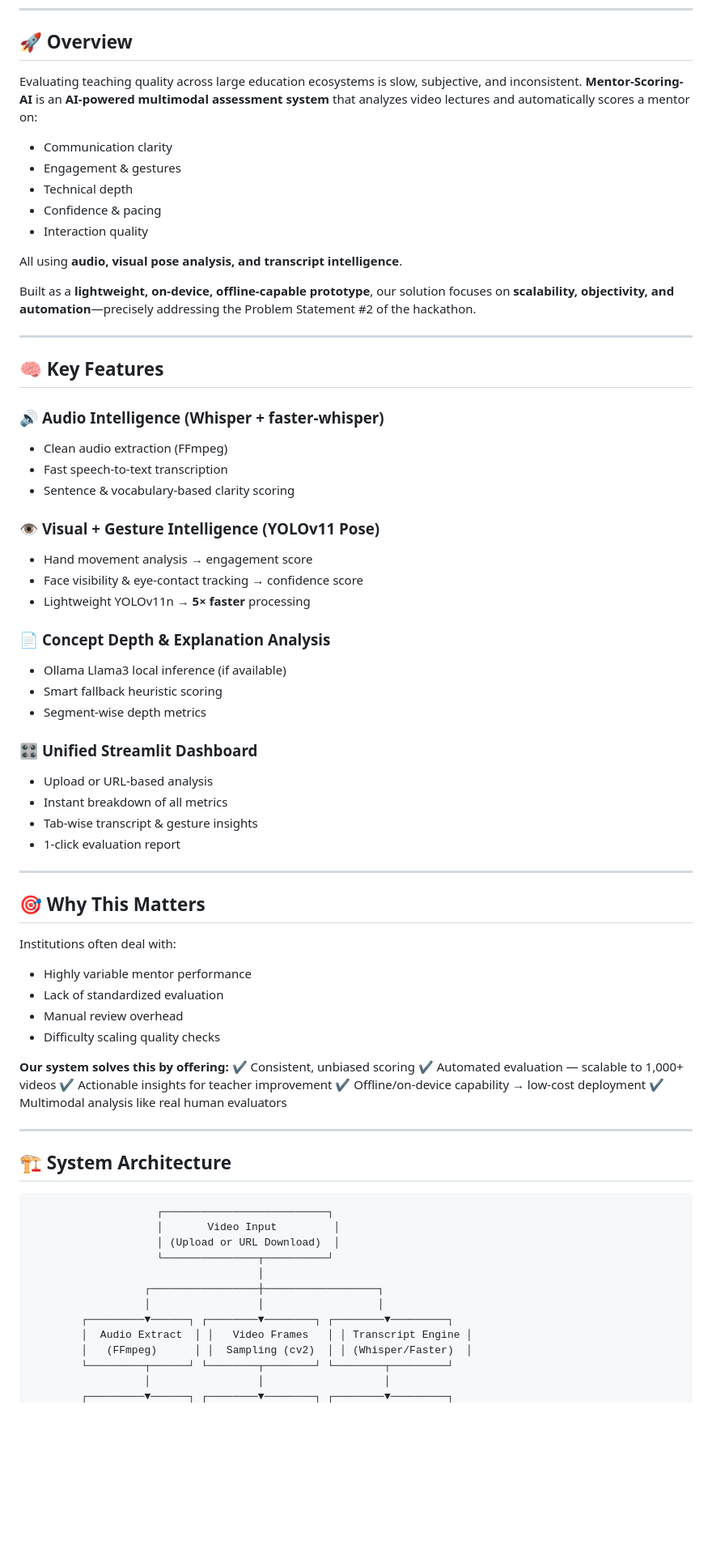
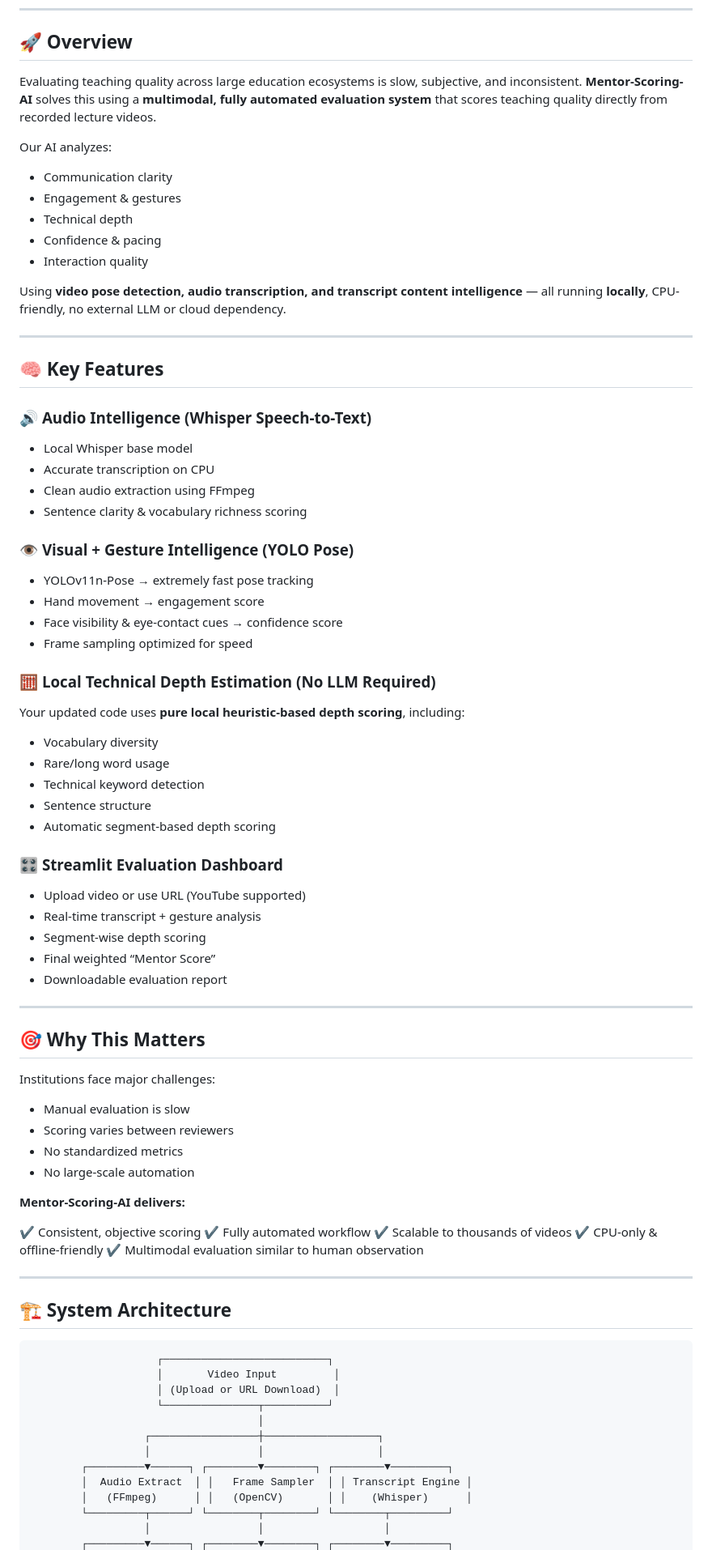
Before and after one commit to Ishankalhe911/IITBOMBAY, a Markdown page: README.md, the part around the change printed below. Shown: that part at 81% size. Rendered like a GitHub page; blank space fills up the shorter version.

```diff
--- a/README.md
+++ b/README.md
@@ -9,7 +9,9 @@
 ## 🚀 Overview
 
 Evaluating teaching quality across large education ecosystems is slow, subjective, and inconsistent.
-**Mentor-Scoring-AI** is an **AI-powered multimodal assessment system** that analyzes video lectures and automatically scores a mentor on:
+**Mentor-Scoring-AI** solves this using a **multimodal, fully automated evaluation system** that scores teaching quality directly from recorded lecture videos.
+
+Our AI analyzes:
 
 * Communication clarity
 * Engagement & gestures
@@ -17,56 +19,62 @@ Evaluating teaching quality across large education ecosystems is slow, subjectiv
 * Confidence & pacing
 * Interaction quality
 
-All using **audio, visual pose analysis, and transcript intelligence**.
-
-Built as a **lightweight, on-device, offline-capable prototype**, our solution focuses on **scalability, objectivity, and automation**—precisely addressing the Problem Statement #2 of the hackathon.
+Using **video pose detection, audio transcription, and transcript content intelligence** — all running **locally**, CPU-friendly, no external LLM or cloud dependency.
 
 ---
 
 ## 🧠 Key Features
 
-### 🔊 **Audio Intelligence (Whisper + faster-whisper)**
+### 🔊 **Audio Intelligence (Whisper Speech-to-Text)**
 
-* Clean audio extraction (FFmpeg)
-* Fast speech-to-text transcription
-* Sentence & vocabulary-based clarity scoring
+* Local Whisper base model
+* Accurate transcription on CPU
+* Clean audio extraction using FFmpeg
+* Sentence clarity & vocabulary richness scoring
 
-### 👁️ **Visual + Gesture Intelligence (YOLOv11 Pose)**
+### 👁️ **Visual + Gesture Intelligence (YOLO Pose)**
 
-* Hand movement analysis → engagement score
-* Face visibility & eye-contact tracking → confidence score
-* Lightweight YOLOv11n → **5× faster** processing
+* YOLOv11n-Pose → extremely fast pose tracking
+* Hand movement → engagement score
+* Face visibility & eye-contact cues → confidence score
+* Frame sampling optimized for speed
 
-### 📄 **Concept Depth & Explanation Analysis**
+### 🧮 **Local Technical Depth Estimation (No LLM Required)**
 
-* Ollama Llama3 local inference (if available)
-* Smart fallback heuristic scoring
-* Segment-wise depth metrics
+Your updated code uses **pure local heuristic-based depth scoring**, including:
 
-### 🎛️ **Unified Streamlit Dashboard**
+* Vocabulary diversity
+* Rare/long word usage
+* Technical keyword detection
+* Sentence structure
+* Automatic segment-based depth scoring
 
-* Upload or URL-based analysis
-* Instant breakdown of all metrics
-* Tab-wise transcript & gesture insights
-* 1-click evaluation report
+### 🎛️ **Streamlit Evaluation Dashboard**
+
+* Upload video or use URL (YouTube supported)
+* Real-time transcript + gesture analysis
+* Segment-wise depth scoring
+* Final weighted “Mentor Score”
+* Downloadable evaluation report
 
 ---
 
 ## 🎯 Why This Matters
 
-Institutions often deal with:
+Institutions face major challenges:
 
-* Highly variable mentor performance
-* Lack of standardized evaluation
-* Manual review overhead
-* Difficulty scaling quality checks
+* Manual evaluation is slow
+* Scoring varies between reviewers
+* No standardized metrics
+* No large-scale automation
 
-**Our system solves this by offering:**
-✔ Consistent, unbiased scoring
-✔ Automated evaluation — scalable to 1,000+ videos
-✔ Actionable insights for teacher improvement
-✔ Offline/on-device capability → low-cost deployment
-✔ Multimodal analysis like real human evaluators
+**Mentor-Scoring-AI delivers:**
+
+✔ Consistent, objective scoring
+✔ Fully automated workflow
+✔ Scalable to thousands of videos
+✔ CPU-only & offline-friendly
+✔ Multimodal evaluation similar to human observation
 
 ---
 
@@ -81,8 +89,8 @@ Institutions often deal with:
                   ┌─────────────────┼──────────────────┐
                   │                 │                  │
         ┌─────────▼──────┐ ┌────────▼────────┐ ┌────────▼─────────┐
-        │  Audio Extract  │ │   Video Frames   │ │ Transcript Engine │
-        │   (FFmpeg)      │ │  Sampling (cv2)  │ │ (Whisper/Faster)  │
+        │  Audio Extract  │ │   Frame Sampler  │ │ Transcript Engine │
+        │   (FFmpeg)      │ │   (OpenCV)       │ │    (Whisper)      │
         └─────────┬──────┘ └────────┬────────┘ └────────┬─────────┘
                   │                 │                   │
         ┌─────────▼──────┐ ┌────────▼────────┐ ┌────────▼─────────┐
```
Also changed, not shown: other parts of README.md (+66 -76 lines).
